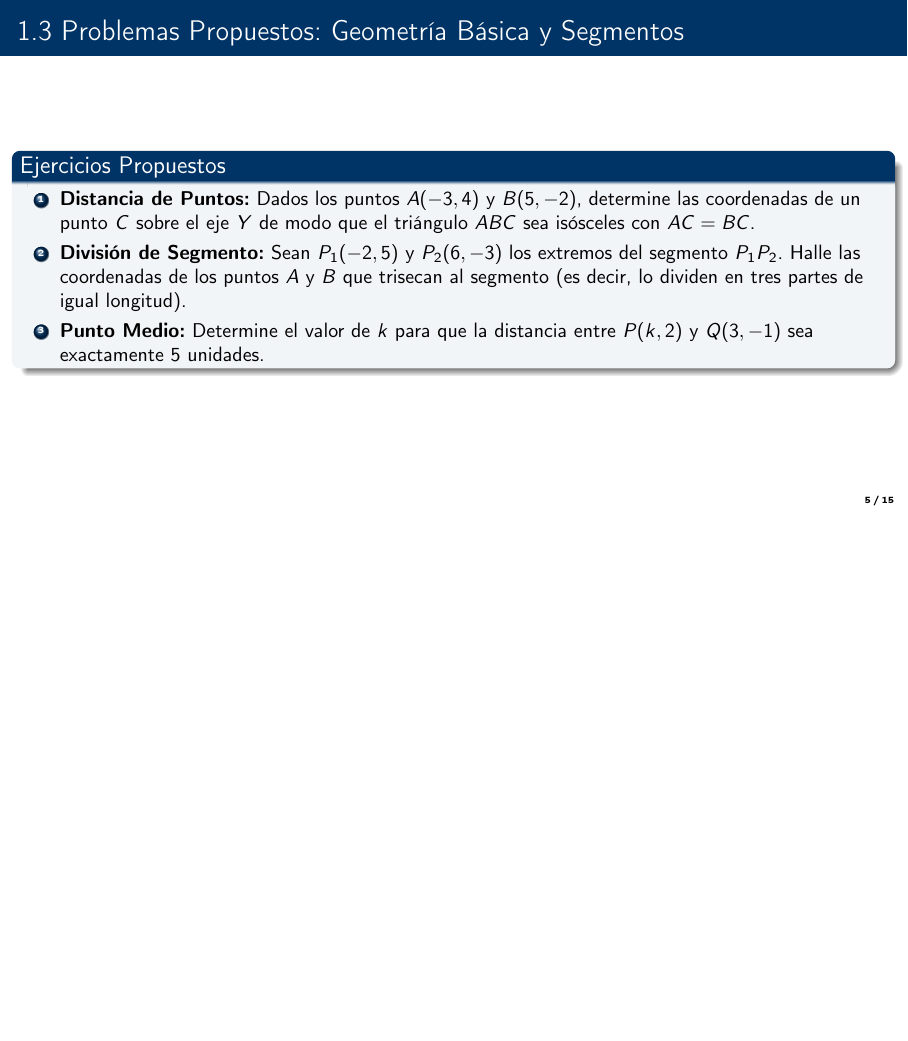
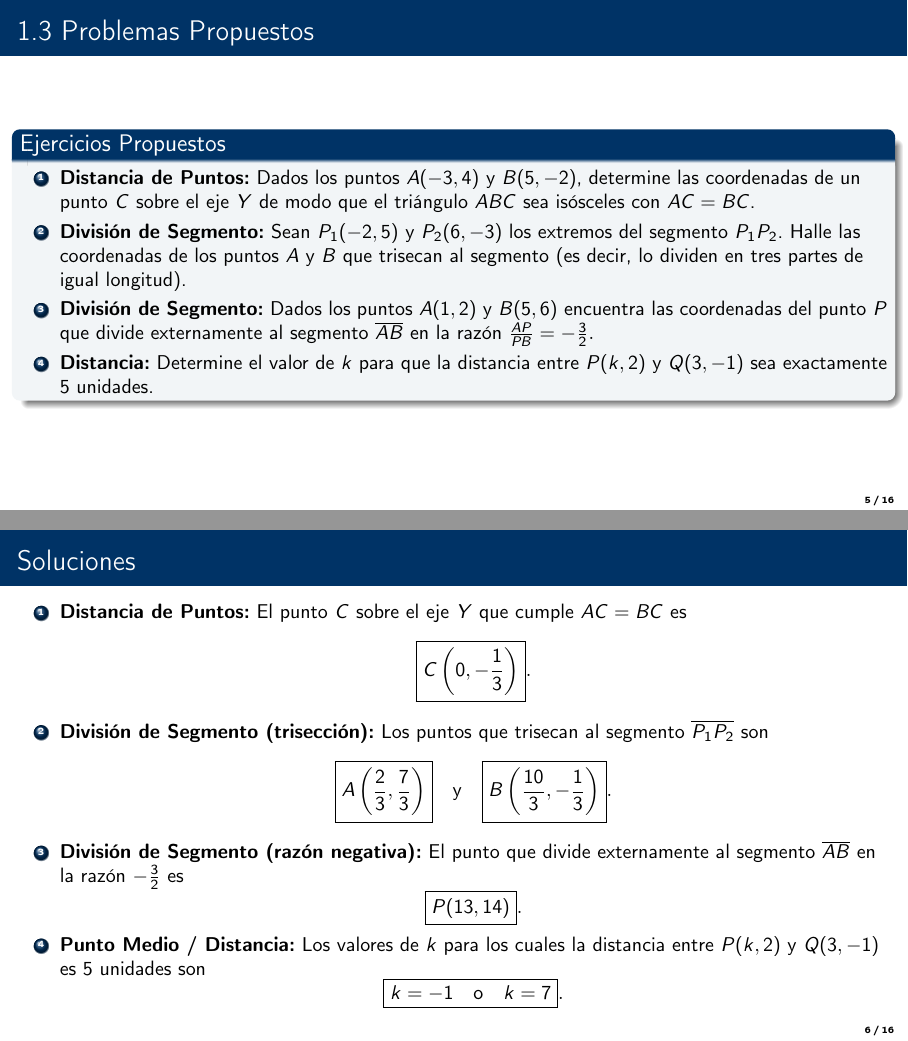
Before and after one commit to jlabrinp/IME078, LaTeX slides (Presentacion1.tex): page 5 of 20 before the commit and pages 5 and 6 of 21 after it, the two joined at a grey line, the shorter picture padded with empty space. Compiled offline with pdfLaTeX.

Commit message:
Updates from Overleaf

```diff
--- a/Presentacion1.tex
+++ b/Presentacion1.tex
@@ -136,16 +136,50 @@ Si $P_1(x_1,y_1)$ y $P_2(x_2,y_2)$ son extremos de un segmento, el punto $P(x,y)
 \end{columns}
 \end{frame}
 
-\begin{frame}{1.3 Problemas Propuestos: Geometría Básica y Segmentos}
+\begin{frame}{1.3 Problemas Propuestos}
 \begin{block}{Ejercicios Propuestos}
 \begin{enumerate}
     \item \textbf{Distancia de Puntos:} Dados los puntos $A(-3, 4)$ y $B(5, -2)$, determine las coordenadas de un punto $C$ sobre el eje $Y$ de modo que el triángulo $ABC$ sea isósceles con $AC = BC$.
     \item \textbf{División de Segmento:} Sean $P_1(-2, 5)$ y $P_2(6, -3)$ los extremos del segmento $P_1P_2$. Halle las coordenadas de los puntos $A$ y $B$ que trisecan al segmento (es decir, lo dividen en tres partes de igual longitud).
-    \item \textbf{Punto Medio:} Determine el valor de $k$ para que la distancia entre $P(k, 2)$ y $Q(3, -1)$ sea exactamente $5$ unidades.
+
+      \item \textbf{División de Segmento:} Dados los puntos
+$A(1,2)$ y $B(5,6)$
+encuentra las coordenadas del punto \(P\) que divide externamente al segmento \(\overline{AB}\) en la razón
+$
+\frac{AP}{PB} = -\frac{3}{2}.
+$
+
+
+
+    \item \textbf{Distancia:} Determine el valor de $k$ para que la distancia entre $P(k, 2)$ y $Q(3, -1)$ sea exactamente $5$ unidades.
 \end{enumerate}
 \end{block}
 \end{frame}
 
+
+\begin{frame}{Soluciones}
+\begin{enumerate}
+    \item \textbf{Distancia de Puntos:} El punto $C$ sobre el eje $Y$ que cumple $AC = BC$ es
+    \[
+    \boxed{C\left(0, -\frac{1}{3}\right)}.
+    \]
+
+    \item \textbf{División de Segmento (trisección):} Los puntos que trisecan al segmento $\overline{P_1P_2}$ son
+    \[
+    \boxed{A\left(\frac{2}{3}, \frac{7}{3}\right)} \quad \text{y} \quad \boxed{B\left(\frac{10}{3}, -\frac{1}{3}\right)}.
+    \]
+
+    \item \textbf{División de Segmento (razón negativa):} El punto que divide externamente al segmento $\overline{AB}$ en la razón $-\frac{3}{2}$ es
+    \[
+    \boxed{P(13, 14)}.
+    \]
+
+    \item \textbf{Punto Medio / Distancia:} Los valores de $k$ para los cuales la distancia entre $P(k,2)$ y $Q(3,-1)$ es $5$ unidades son
+    \[
+    \boxed{k = -1 \quad \text{o} \quad k = 7}.
+    \]
+\end{enumerate}
+\end{frame}
 
 % -----------------------------------------------------------------------------
 \section{Lugar Geométrico y la Ecuación de la Recta}
```
Also changed, not shown: Guíia1.tex (+11 -0 lines).
